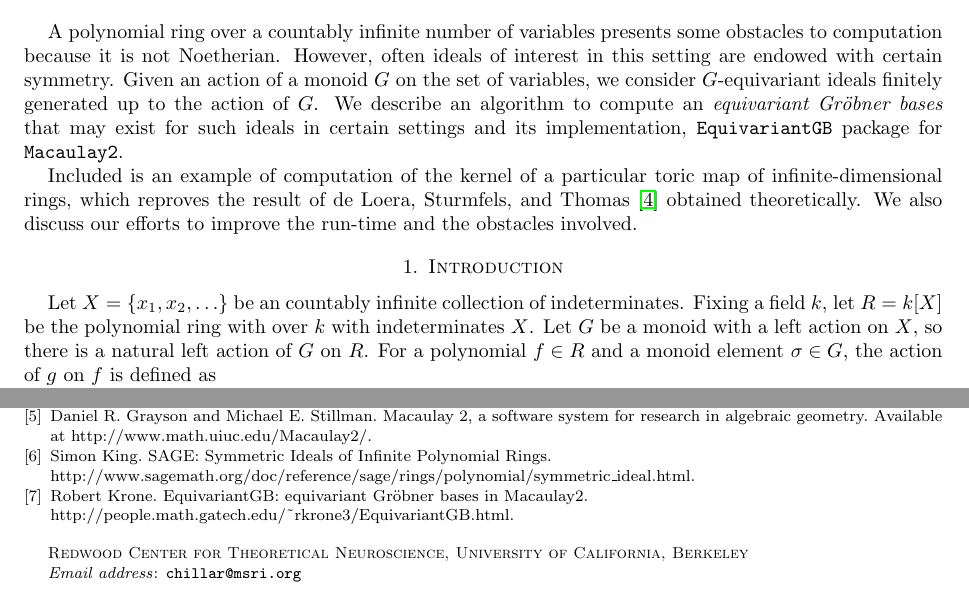
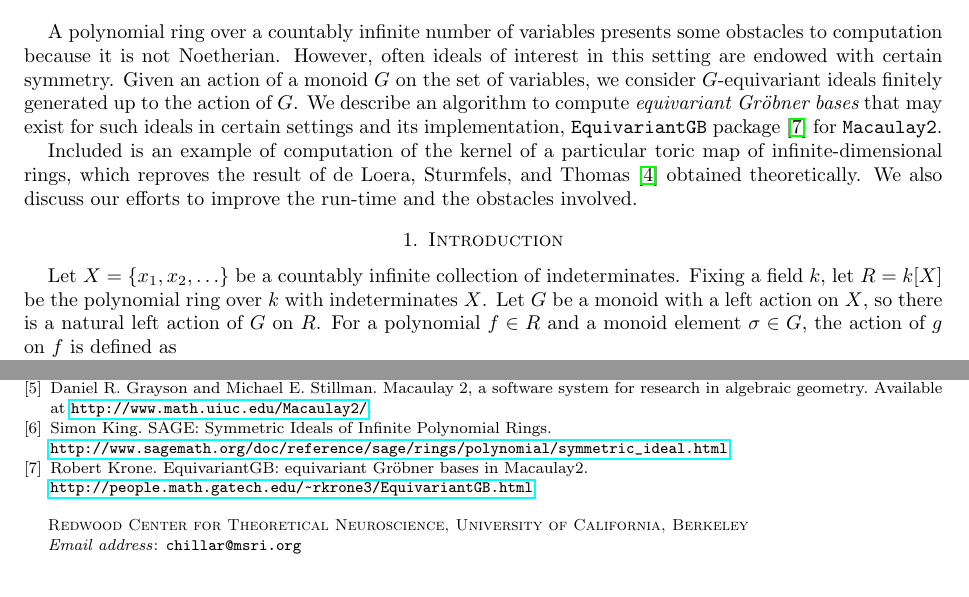
Before and after one commit to qualiaphile/EGB, a LaTeX paper (Manuscripts/EGB_ext_abstract.tex): two parts of pages 1 and 4 of 4, joined at a grey line, cut so that both start at the same text. Compiled offline with pdfLaTeX.

Commit message:
more minor changes

```diff
--- a/Manuscripts/EGB_ext_abstract.tex
+++ b/Manuscripts/EGB_ext_abstract.tex
@@ -108,12 +108,12 @@ fboxsep to 0 so that the actual size of the box will match the
 % ----------------------------------------------------------------
 \maketitle
 
- A polynomial ring over a countably infinite number of variables presents some obstacles to computation because it is not Noetherian.  However, often ideals of interest in this setting are endowed with certain symmetry.  Given an action of a monoid $G$ on the set of variables, we consider $G$-equivariant ideals finitely generated up to the action of $G$. We describe an algorithm to compute an {\em equivariant Gr\"obner bases} that may exist for such ideals in certain settings and its implementation, {\tt EquivariantGB} package for {\tt Macaulay2}.
+ A polynomial ring over a countably infinite number of variables presents some obstacles to computation because it is not Noetherian.  However, often ideals of interest in this setting are endowed with certain symmetry.  Given an action of a monoid $G$ on the set of variables, we consider $G$-equivariant ideals finitely generated up to the action of $G$. We describe an algorithm to compute {\em equivariant Gr\"obner bases} that may exist for such ideals in certain settings and its implementation, {\tt EquivariantGB} package~\cite{EquivariantGB} for {\tt Macaulay2}.
 
  Included is an example of computation of the kernel of a particular toric map of infinite-dimensional rings, which reproves the result of de Loera, Sturmfels, and Thomas~\cite{deLoera-Sturmfels-Thomas} obtained theoretically. We also discuss our efforts to improve the run-time and the obstacles involved.
 
 \section{Introduction}
-Let $X = \{x_1,x_2,\ldots\}$ be an countably infinite collection of indeterminates.  Fixing a field $k$, let $R = k[X]$ be the polynomial ring with over $k$ with indeterminates $X$.  Let $G$ be a monoid with a left action on $X$, so there is a natural left action of $G$ on $R$.  For a polynomial $f \in R$ and a monoid element $\sigma \in G$, the action of $g$ on $f$ is defined as
+Let $X = \{x_1,x_2,\ldots\}$ be a countably infinite collection of indeterminates.  Fixing a field $k$, let $R = k[X]$ be the polynomial ring over $k$ with indeterminates $X$.  Let $G$ be a monoid with a left action on $X$, so there is a natural left action of $G$ on $R$.  For a polynomial $f \in R$ and a monoid element $\sigma \in G$, the action of $g$ on $f$ is defined as
  \[ \sigma\cdot f(x_1,x_2,\ldots) = f(\sigma(x_1),\sigma(x_2),\ldots). \]
 
 Indexing $X$ by the natural numbers, two monoids of particular interest are
@@ -287,19 +287,18 @@ Jes{\'u}s~A. de~Loera, Bernd Sturmfels, and Rekha~R. Thomas.
 \bibitem{M2www}
 Daniel~R. Grayson and Michael~E. Stillman.
 \newblock Macaulay 2, a software system for research in algebraic geometry.
-\newblock Available at http://www.math.uiuc.edu/Macaulay2/.
+\newblock Available at \url{http://www.math.uiuc.edu/Macaulay2/}.
 
 \bibitem{SAGE:symmetric-GB}
 Simon King.
 \newblock {SAGE: Symmetric Ideals of Infinite Polynomial Rings}.
 \newblock
-  \\ http://www.sagemath.org/doc/reference/sage/rings/polynomial/symmetric\_ideal%
-  .html.
+  \\ \url{http://www.sagemath.org/doc/reference/sage/rings/polynomial/symmetric_ideal.html}.
 
 \bibitem{EquivariantGB}
 Robert Krone.
 \newblock {EquivariantGB: equivariant Gr\"obner bases in Macaulay2}.
-\newblock \\ http://people.math.gatech.edu/{\textasciitilde}rkrone3/EquivariantGB.html.
+\newblock \\ \url{http://people.math.gatech.edu/~rkrone3/EquivariantGB.html}.
 
 \end{thebibliography}
 
```
Also changed, not shown: Manuscripts/EGB_ext_abstract.tex (4 more changed lines).
